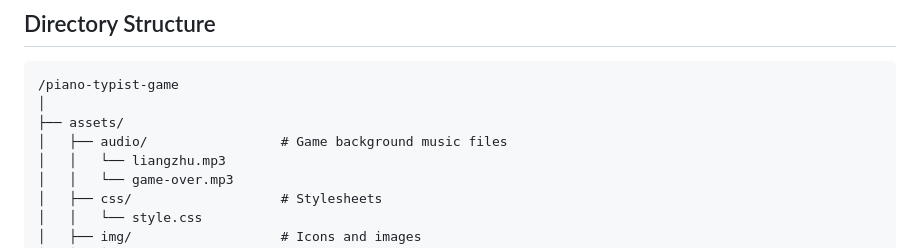
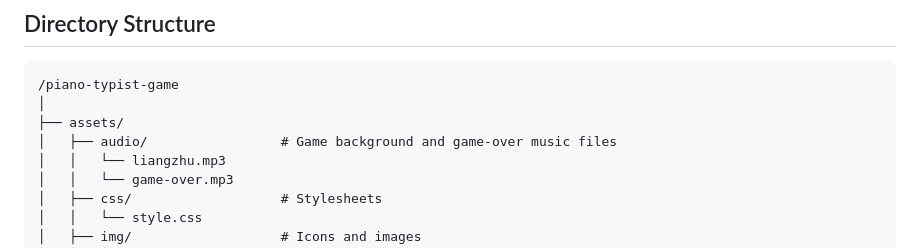
Before and after one commit to jiayimitt/typegame, a Markdown page: readme.md, the part around the change. Drawn GitHub-style.

```diff
--- a/readme.md
+++ b/readme.md
@@ -29,7 +29,7 @@ The background music of the game uses the piano piece *"Butterfly Lovers' Concer
 /piano-typist-game
 │
 ├── assets/
-│   ├── audio/                 # Game background music files
+│   ├── audio/                 # Game background and game-over music files
 │   │   └── liangzhu.mp3
 │   │   └── game-over.mp3
 │   ├── css/                   # Stylesheets
```
